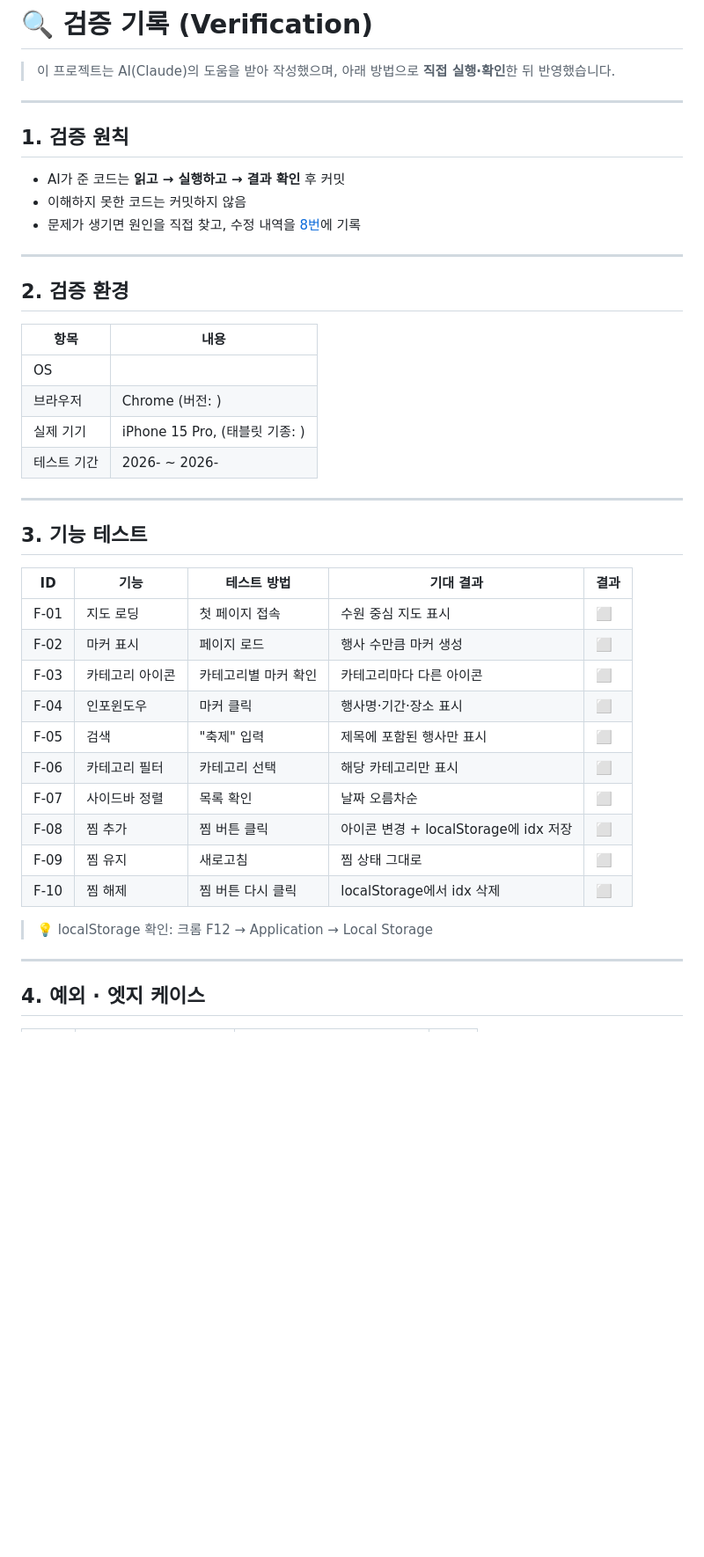
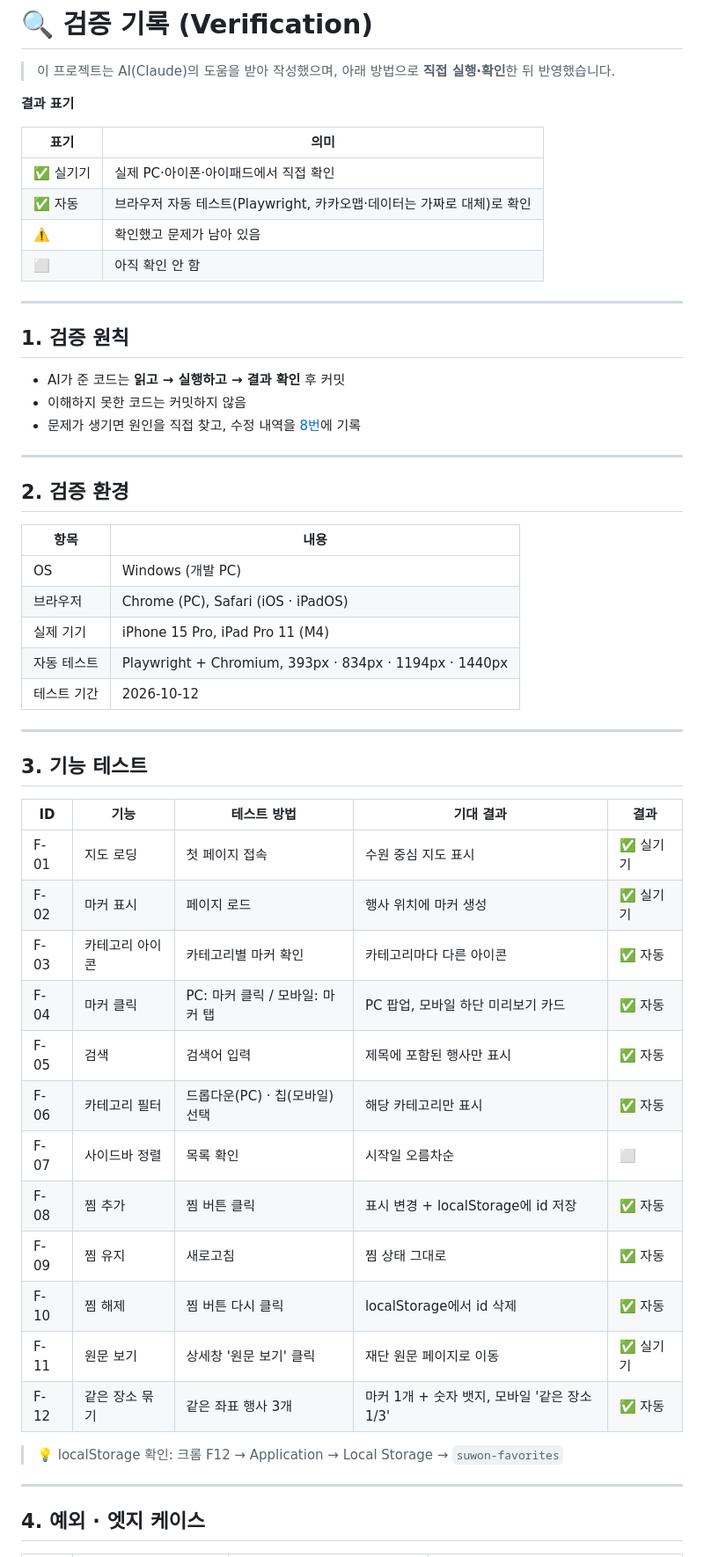
Before and after one commit to gwhong-dev/suwon-culture-map, a Markdown page: VERIFICATION.md, the part around one of its changes. Shown at 88% size. Rendered like a GitHub page; blank space fills up the shorter version.

```diff
--- a/VERIFICATION.md
+++ b/VERIFICATION.md
@@ -3,12 +3,14 @@
 > 이 프로젝트는 AI(Claude)의 도움을 받아 작성했으며,
 > 아래 방법으로 **직접 실행·확인**한 뒤 반영했습니다.
 
-<!--
-✏️ 작성 가이드 (완성 후 이 주석은 삭제)
-- 실제로 테스트한 항목만 결과 표시: ✅ 통과 / ❌ 실패 → 수정 / ⬜ 미확인
-- 안 한 항목은 지우기 (면접에서 물어볼 수 있음)
-- 스크린샷은 docs/images/ 폴더에 넣고 링크
--->
+**결과 표기**
+
+| 표기 | 의미 |
+|---|---|
+| ✅ 실기기 | 실제 PC·아이폰·아이패드에서 직접 확인 |
+| ✅ 자동 | 브라우저 자동 테스트(Playwright, 카카오맵·데이터는 가짜로 대체)로 확인 |
+| ⚠️ | 확인했고 문제가 남아 있음 |
+| ⬜ | 아직 확인 안 함 |
 
 ---
 
@@ -24,10 +26,11 @@
 
 | 항목 | 내용 |
 |---|---|
-| OS | |
-| 브라우저 | Chrome (버전: ) |
-| 실제 기기 | iPhone 15 Pro, (태블릿 기종: ) |
-| 테스트 기간 | 2026-  ~ 2026- |
+| OS | Windows (개발 PC) |
+| 브라우저 | Chrome (PC), Safari (iOS · iPadOS) |
+| 실제 기기 | iPhone 15 Pro, iPad Pro 11 (M4) |
+| 자동 테스트 | Playwright + Chromium, 393px · 834px · 1194px · 1440px |
+| 테스트 기간 | 2026-10-12 |
 
 ---
 
@@ -35,18 +38,20 @@
 
 | ID | 기능 | 테스트 방법 | 기대 결과 | 결과 |
 |---|---|---|---|---|
-| F-01 | 지도 로딩 | 첫 페이지 접속 | 수원 중심 지도 표시 | ⬜ |
-| F-02 | 마커 표시 | 페이지 로드 | 행사 수만큼 마커 생성 | ⬜ |
-| F-03 | 카테고리 아이콘 | 카테고리별 마커 확인 | 카테고리마다 다른 아이콘 | ⬜ |
-| F-04 | 인포윈도우 | 마커 클릭 | 행사명·기간·장소 표시 | ⬜ |
-| F-05 | 검색 | "축제" 입력 | 제목에 포함된 행사만 표시 | ⬜ |
-| F-06 | 카테고리 필터 | 카테고리 선택 | 해당 카테고리만 표시 | ⬜ |
-| F-07 | 사이드바 정렬 | 목록 확인 | 날짜 오름차순 | ⬜ |
-| F-08 | 찜 추가 | 찜 버튼 클릭 | 아이콘 변경 + localStorage에 idx 저장 | ⬜ |
-| F-09 | 찜 유지 | 새로고침 | 찜 상태 그대로 | ⬜ |
-| F-10 | 찜 해제 | 찜 버튼 다시 클릭 | localStorage에서 idx 삭제 | ⬜ |
+| F-01 | 지도 로딩 | 첫 페이지 접속 | 수원 중심 지도 표시 | ✅ 실기기 |
+| F-02 | 마커 표시 | 페이지 로드 | 행사 위치에 마커 생성 | ✅ 실기기 |
+| F-03 | 카테고리 아이콘 | 카테고리별 마커 확인 | 카테고리마다 다른 아이콘 | ✅ 자동 |
+| F-04 | 마커 클릭 | PC: 마커 클릭 / 모바일: 마커 탭 | PC 팝업, 모바일 하단 미리보기 카드 | ✅ 자동 |
+| F-05 | 검색 | 검색어 입력 | 제목에 포함된 행사만 표시 | ✅ 자동 |
+| F-06 | 카테고리 필터 | 드롭다운(PC) · 칩(모바일) 선택 | 해당 카테고리만 표시 | ✅ 자동 |
+| F-07 | 사이드바 정렬 | 목록 확인 | 시작일 오름차순 | ⬜ |
+| F-08 | 찜 추가 | 찜 버튼 클릭 | 표시 변경 + localStorage에 id 저장 | ✅ 자동 |
+| F-09 | 찜 유지 | 새로고침 | 찜 상태 그대로 | ✅ 자동 |
+| F-10 | 찜 해제 | 찜 버튼 다시 클릭 | localStorage에서 id 삭제 | ✅ 자동 |
+| F-11 | 원문 보기 | 상세창 '원문 보기' 클릭 | 재단 원문 페이지로 이동 | ✅ 실기기 |
+| F-12 | 같은 장소 묶기 | 같은 좌표 행사 3개 | 마커 1개 + 숫자 뱃지, 모바일 '같은 장소 1/3' | ✅ 자동 |
 
-> 💡 localStorage 확인: 크롬 F12 → Application → Local Storage
+> 💡 localStorage 확인: 크롬 F12 → Application → Local Storage → `suwon-favorites`
 
 ---
 
```
Also changed, not shown: other parts of VERIFICATION.md (+42 -33 lines).
